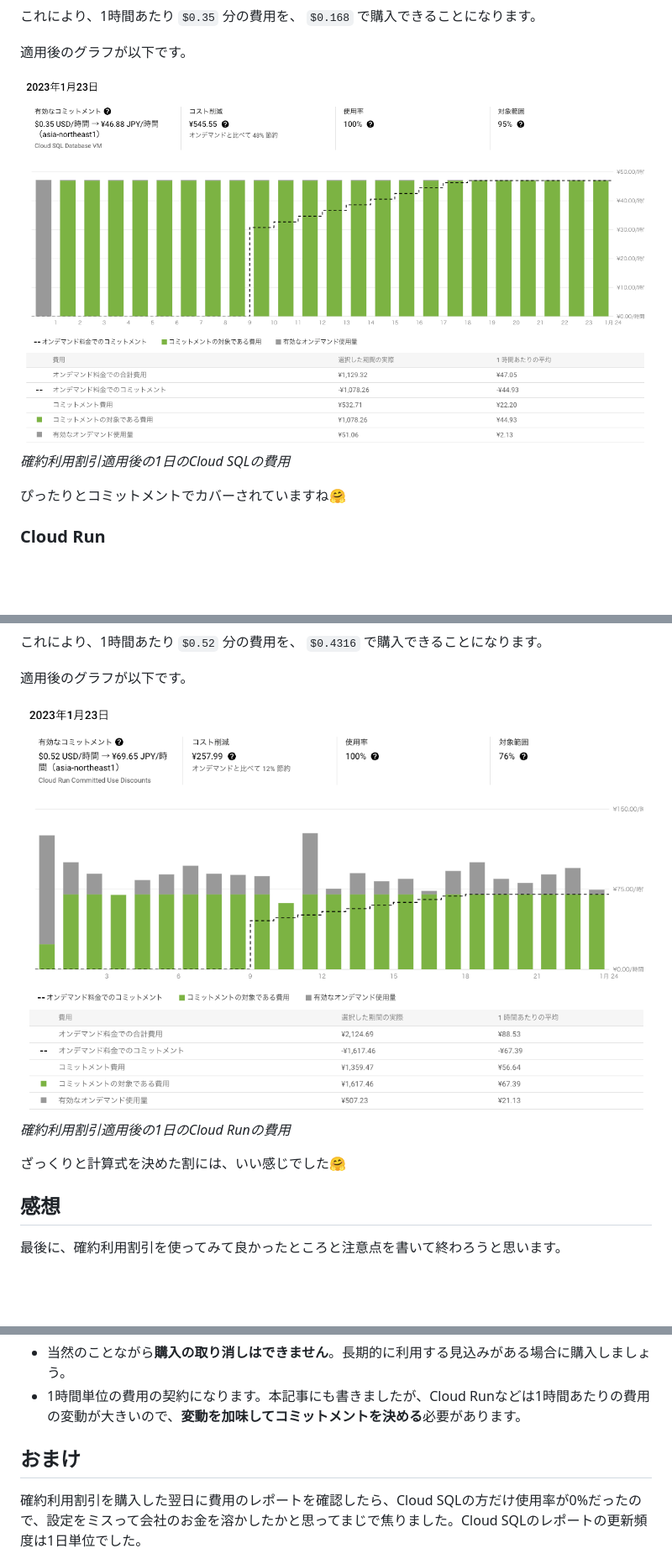
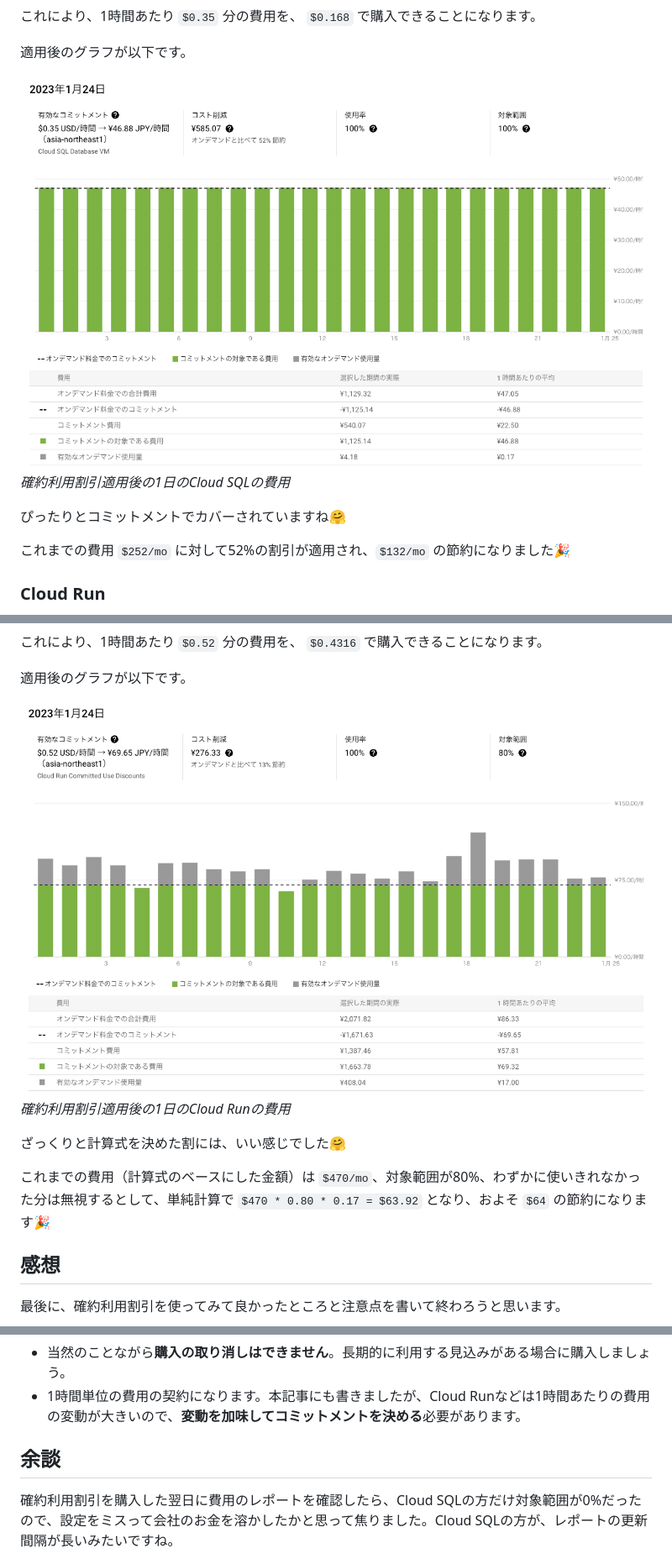
Before and after one commit to cm-igarashi-ryosuke/zenn-connect, a Markdown page: articles/zenn-used-cud.md, 3 parts joined by grey strips. Shown at 84% size. Drawn GitHub-style; pictures changed too: images/articles/zenn-used-cud/3.png, images/articles/zenn-used-cud/7.png; blank space fills up the shorter version.

```diff
--- a/articles/zenn-used-cud.md
+++ b/articles/zenn-used-cud.md
@@ -64,6 +64,8 @@ Zennの本番環境のCloud SQLは、HA構成で2 vCPU、7.5G メモリで稼働
 
 ぴったりとコミットメントでカバーされていますね🤗
 
+これまでの費用 `$252/mo` に対して52%の割引が適用され、`$132/mo` の節約になりました🎉
+
 ### Cloud Run
 
 以下はZennの本番環境の、Cloud Runのとある1日の費用グラフです。Cloud SQLとは対象的に料金の変動があることが分かります。この日は最大で2倍くらいの変動がありますね。
@@ -91,6 +93,8 @@ Zennの本番環境のCloud SQLは、HA構成で2 vCPU、7.5G メモリで稼働
 
 ざっくりと計算式を決めた割には、いい感じでした🤗
 
+これまでの費用（計算式のベースにした金額）は `$470/mo`、対象範囲が80%、わずかに使いきれなかった分は無視するとして、単純計算で `$470 * 0.80 * 0.17 = $63.92` となり、およそ `$64` の節約になります🎉
+
 ## 感想
 
 最後に、確約利用割引を使ってみて良かったところと注意点を書いて終わろうと思います。
@@ -106,9 +110,9 @@ Zennの本番環境のCloud SQLは、HA構成で2 vCPU、7.5G メモリで稼働
 - 当然のことながら**購入の取り消しはできません**。長期的に利用する見込みがある場合に購入しましょう。
 - 1時間単位の費用の契約になります。本記事にも書きましたが、Cloud Runなどは1時間あたりの費用の変動が大きいので、**変動を加味してコミットメントを決める**必要があります。
 
-## おまけ
+## 余談
 
-確約利用割引を購入した翌日に費用のレポートを確認したら、Cloud SQLの方だけ使用率が0%だったので、設定をミスって会社のお金を溶かしたかと思ってまじで焦りました。Cloud SQLのレポートの更新頻度は1日単位でした。
+確約利用割引を購入した翌日に費用のレポートを確認したら、Cloud SQLの方だけ対象範囲が0%だったので、設定をミスって会社のお金を溶かしたかと思って焦りました。Cloud SQLの方が、レポートの更新間隔が長いみたいですね。
 
 ![](/images/articles/zenn-used-cud/9.png)
 *購入翌日のCloud Runのレポート*
```
Also changed, not shown: other parts of articles/zenn-used-cud.md (+1 -1 lines).
